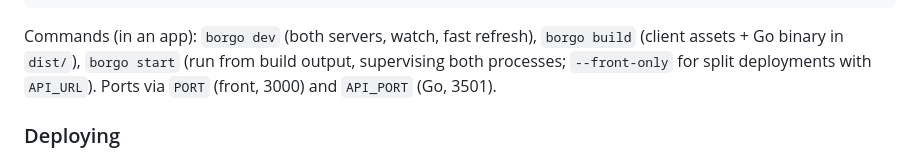
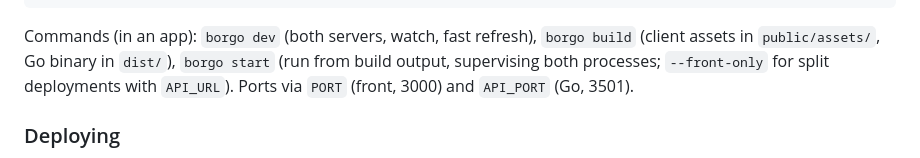
Before and after one commit to LuigiDavideMicca/go-react-bun, a Markdown page: README.md, the part around the change. Drawn GitHub-style.

Commit message:
docs: build outputs client assets to public/assets, not dist

````diff
--- a/README.md
+++ b/README.md
@@ -282,7 +282,7 @@ examples/tasks          demo app: tasks crud with gorm + sqlite, sse, websockets
 docs/deploy.md          docker, compose, reverse proxy, systemd
 ```
 
-Commands (in an app): `borgo dev` (both servers, watch, fast refresh), `borgo build` (client assets + Go binary in `dist/`), `borgo start` (run from build output, supervising both processes; `--front-only` for split deployments with `API_URL`). Ports via `PORT` (front, 3000) and `API_PORT` (Go, 3501).
+Commands (in an app): `borgo dev` (both servers, watch, fast refresh), `borgo build` (client assets in `public/assets/`, Go binary in `dist/`), `borgo start` (run from build output, supervising both processes; `--front-only` for split deployments with `API_URL`). Ports via `PORT` (front, 3000) and `API_PORT` (Go, 3501).
 
 ### Deploying
 
````
Also changed, not shown: 1 other file.
